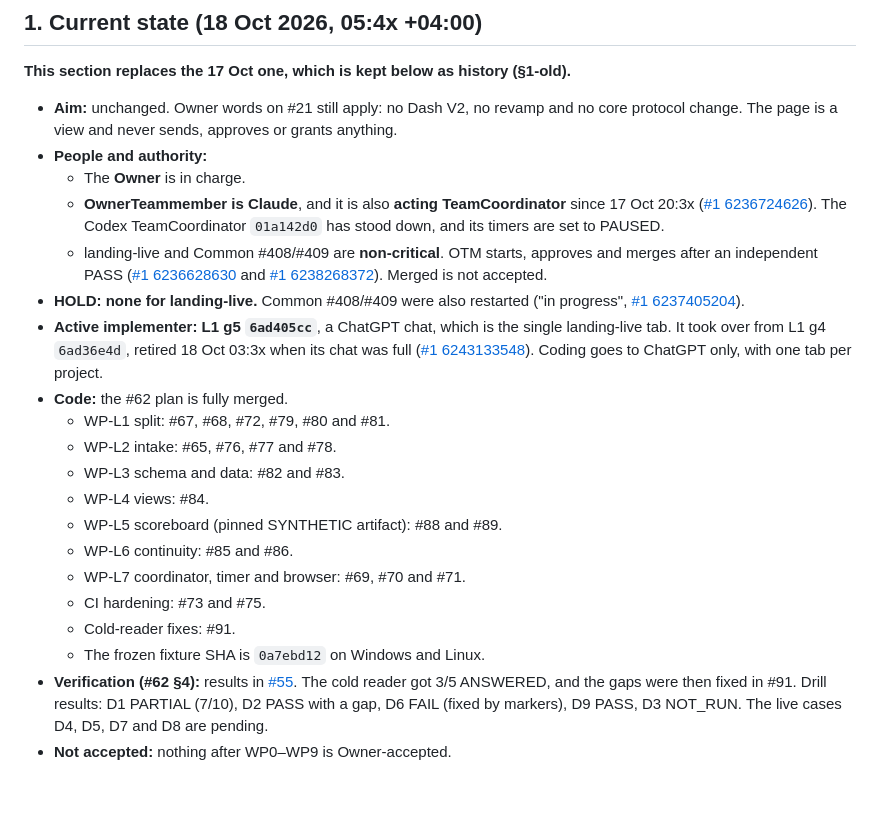
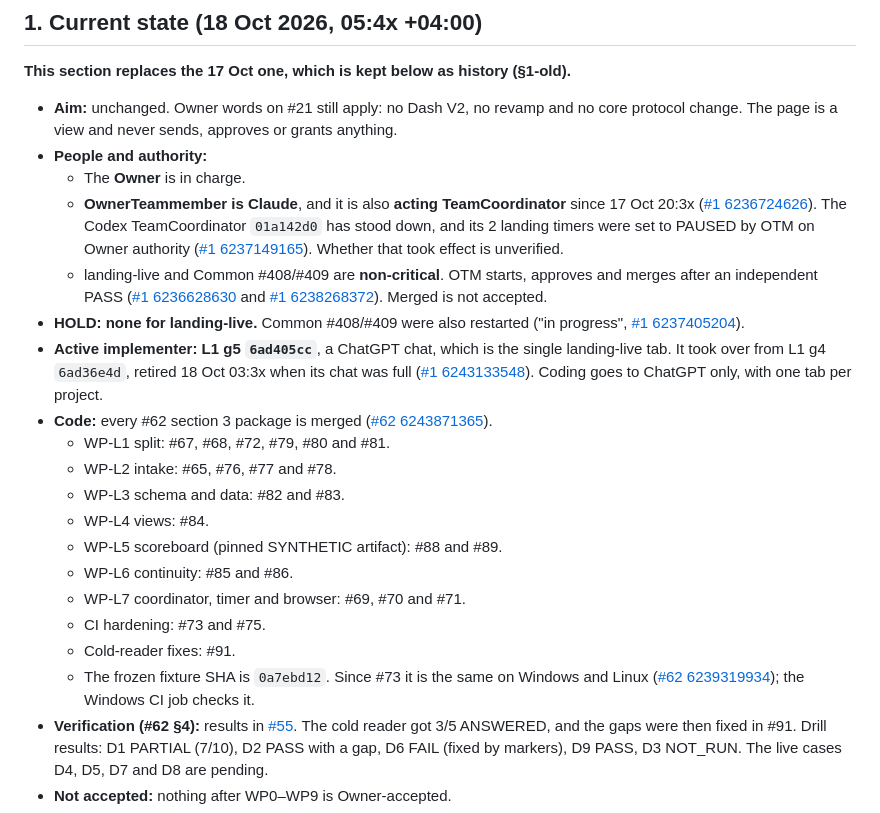
Before and after one commit to reallakshman19/CoordinatorLandingpage, a Markdown page: docs/LANDING_LIVE_BRIEF.md, the part around the change. Rendered like a GitHub page; blank space fills up the shorter version.

Commit message:
docs(brief): cite sources for timers, plan completion and cross-platform SHA (review)
Co-Authored-By: Claude Opus 5.5 <noreply@anthropic.com>

```diff
--- a/docs/LANDING_LIVE_BRIEF.md
+++ b/docs/LANDING_LIVE_BRIEF.md
@@ -15,11 +15,11 @@
 - **Aim:** unchanged. Owner words on #21 still apply: no Dash V2, no revamp and no core protocol change. The page is a view and never sends, approves or grants anything.
 - **People and authority:**
   - The **Owner** is in charge.
-  - **OwnerTeammember is Claude**, and it is also **acting TeamCoordinator** since 17 Oct 20:3x ([#1 6236724626](https://github.com/reallakshman19/CoordinatorLandingpage/issues/1#issuecomment-6236724626)). The Codex TeamCoordinator `01a142d0` has stood down, and its timers are set to PAUSED.
+  - **OwnerTeammember is Claude**, and it is also **acting TeamCoordinator** since 17 Oct 20:3x ([#1 6236724626](https://github.com/reallakshman19/CoordinatorLandingpage/issues/1#issuecomment-6236724626)). The Codex TeamCoordinator `01a142d0` has stood down, and its 2 landing timers were set to PAUSED by OTM on Owner authority ([#1 6237149165](https://github.com/reallakshman19/CoordinatorLandingpage/issues/1#issuecomment-6237149165)). Whether that took effect is unverified.
   - landing-live and Common #408/#409 are **non-critical**. OTM starts, approves and merges after an independent PASS ([#1 6236628630](https://github.com/reallakshman19/CoordinatorLandingpage/issues/1#issuecomment-6236628630) and [#1 6238268372](https://github.com/reallakshman19/CoordinatorLandingpage/issues/1#issuecomment-6238268372)). Merged is not accepted.
 - **HOLD:** **none for landing-live.** Common #408/#409 were also restarted ("in progress", [#1 6237405204](https://github.com/reallakshman19/CoordinatorLandingpage/issues/1#issuecomment-6237405204)).
 - **Active implementer:** **L1 g5 `6ad405cc`**, a ChatGPT chat, which is the single landing-live tab. It took over from L1 g4 `6ad36e4d`, retired 18 Oct 03:3x when its chat was full ([#1 6243133548](https://github.com/reallakshman19/CoordinatorLandingpage/issues/1#issuecomment-6243133548)). Coding goes to ChatGPT only, with one tab per project.
-- **Code:** the #62 plan is fully merged.
+- **Code:** every #62 section 3 package is merged ([#62 6243871365](https://github.com/reallakshman19/CoordinatorLandingpage/issues/62#issuecomment-6243871365)).
   - WP-L1 split: #67, #68, #72, #79, #80 and #81.
   - WP-L2 intake: #65, #76, #77 and #78.
   - WP-L3 schema and data: #82 and #83.
@@ -29,7 +29,7 @@
   - WP-L7 coordinator, timer and browser: #69, #70 and #71.
   - CI hardening: #73 and #75.
   - Cold-reader fixes: #91.
-  - The frozen fixture SHA is `0a7ebd12` on Windows and Linux.
+  - The frozen fixture SHA is `0a7ebd12`. Since #73 it is the same on Windows and Linux ([#62 6239319934](https://github.com/reallakshman19/CoordinatorLandingpage/issues/62#issuecomment-6239319934)); the Windows CI job checks it.
 - **Verification (#62 §4):** results in [#55](https://github.com/reallakshman19/CoordinatorLandingpage/issues/55). The cold reader got 3/5 ANSWERED, and the gaps were then fixed in #91. Drill results: D1 PARTIAL (7/10), D2 PASS with a gap, D6 FAIL (fixed by markers), D9 PASS, D3 NOT_RUN. The live cases D4, D5, D7 and D8 are pending.
 - **Not accepted:** nothing after WP0–WP9 is Owner-accepted.
 - **Missing:** no F3–F7 hashes, and no 1b from a successor.
```
